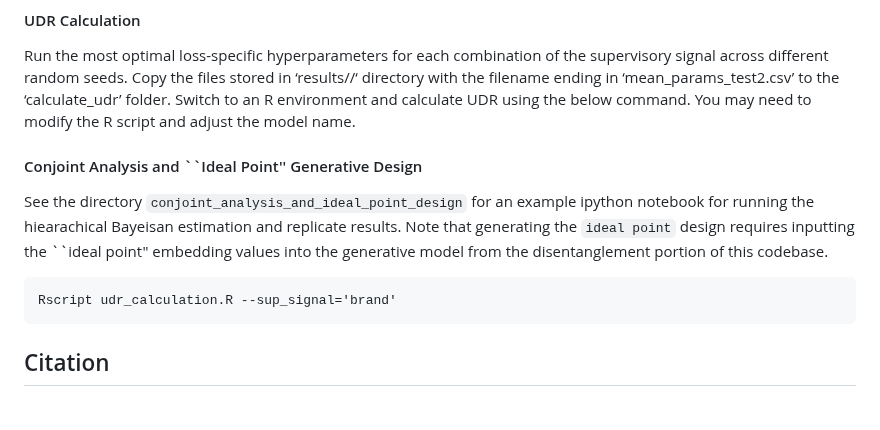
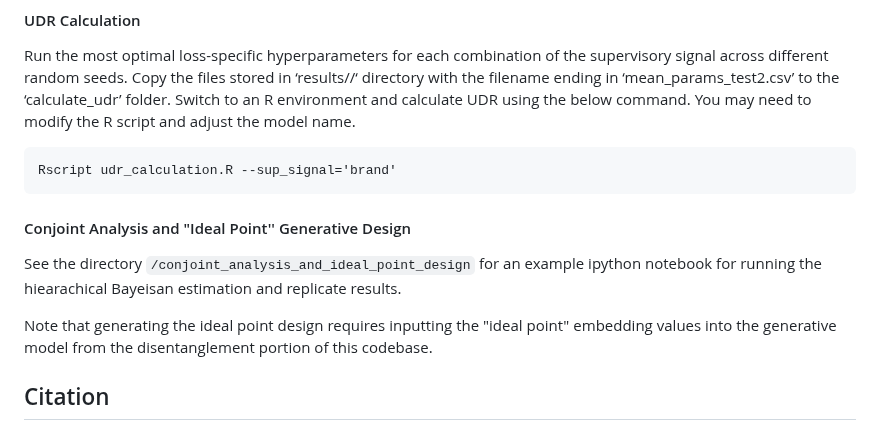
Before and after one commit to sisodia-a/jmr24_generativevisualdesign, a Markdown page: README.md, the part around the change. Drawn GitHub-style.

Commit message:
Update README.md
updated readme

````diff
--- a/README.md
+++ b/README.md
@@ -84,14 +84,15 @@ Run the same model configuration (i.e. a combination of the supervisory signal a
 
 Run the most optimal loss-specific hyperparameters for each combination of the supervisory signal across different random seeds. Copy the files stored in ‘results/<model-name>/‘ directory with the filename ending in ‘mean_params_test2.csv’ to the ‘calculate_udr’ folder. Switch to an R environment and calculate UDR using the below command. You may need to modify the R script and adjust the model name.
 
-#### Conjoint Analysis and ``Ideal Point'' Generative Design
-
-See the directory `conjoint_analysis_and_ideal_point_design` for an example ipython notebook for running the hiearachical Bayeisan estimation and replicate results.  Note that generating the ``ideal point`` design requires inputting the ``ideal point" embedding values into the generative model from the disentanglement portion of this codebase.
-
-
 ```
 Rscript udr_calculation.R --sup_signal='brand'
 ```
+
+#### Conjoint Analysis and "Ideal Point'' Generative Design
+
+See the directory `/conjoint_analysis_and_ideal_point_design` for an example ipython notebook for running the hiearachical Bayeisan estimation and replicate results.
+
+Note that generating the ideal point design requires inputting the "ideal point" embedding values into the generative model from the disentanglement portion of this codebase.
 
 ## Citation
 Feel free to use this code for your research. If you find this code useful, please use the following citation information in plaintext or BibTeX format:
````
